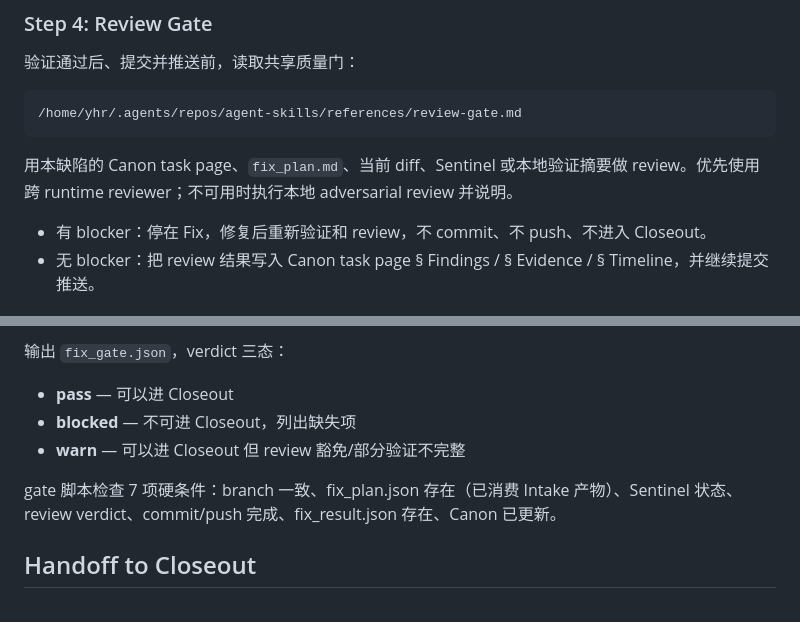
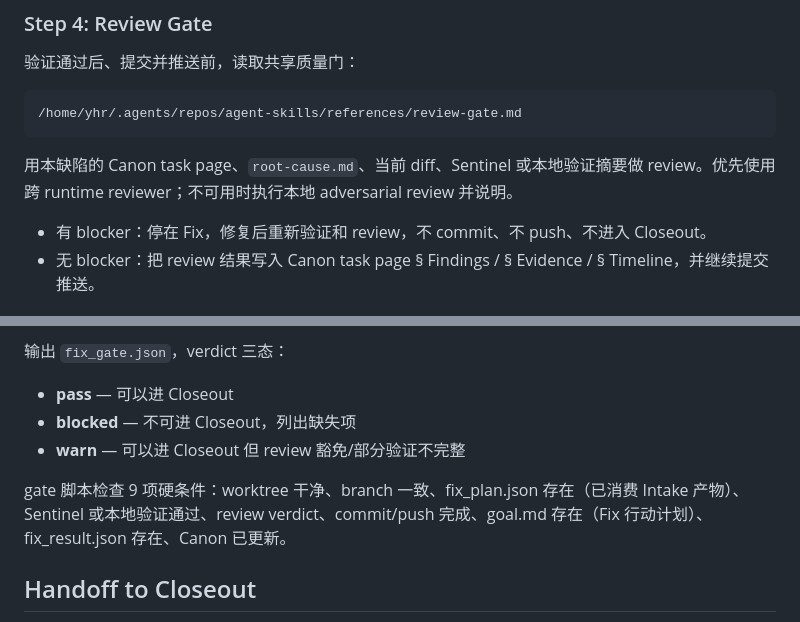
Before and after one commit to yuanhaorannnnnn/agent-skills, a Markdown page: skills/Repair/fix.md, 2 parts joined by grey strips. Rendered like a GitHub page.

````diff
--- a/skills/Repair/fix.md
+++ b/skills/Repair/fix.md
@@ -150,7 +150,7 @@ gate 通过后继续以下预检：
 /home/yhr/.agents/repos/agent-skills/references/review-gate.md
 ```
 
-用本缺陷的 Canon task page、`fix_plan.md`、当前 diff、Sentinel 或本地验证摘要做 review。优先使用跨 runtime reviewer；不可用时执行本地 adversarial review 并说明。
+用本缺陷的 Canon task page、`root-cause.md`、当前 diff、Sentinel 或本地验证摘要做 review。优先使用跨 runtime reviewer；不可用时执行本地 adversarial review 并说明。
 
 - 有 blocker：停在 Fix，修复后重新验证和 review，不 commit、不 push、不进入 Closeout。
 - 无 blocker：把 review 结果写入 Canon task page § Findings / § Evidence / § Timeline，并继续提交推送。
@@ -239,7 +239,7 @@ python3 ~/.claude/skills/Repair/scripts/fix_gate.py <bug-id> --json
 - **blocked** — 不可进 Closeout，列出缺失项
 - **warn** — 可以进 Closeout 但 review 豁免/部分验证不完整
 
-gate 脚本检查 7 项硬条件：branch 一致、fix_plan.json 存在（已消费 Intake 产物）、Sentinel 状态、review verdict、commit/push 完成、fix_result.json 存在、Canon 已更新。
+gate 脚本检查 9 项硬条件：worktree 干净、branch 一致、fix_plan.json 存在（已消费 Intake 产物）、Sentinel 或本地验证通过、review verdict、commit/push 完成、goal.md 存在（Fix 行动计划）、fix_result.json 存在、Canon 已更新。
 
 ## Handoff to Closeout
 
````
Also changed, not shown: skills/Repair/SKILL.md (+5 -5 lines), skills/Repair/intake.md (+2 -2 lines).
